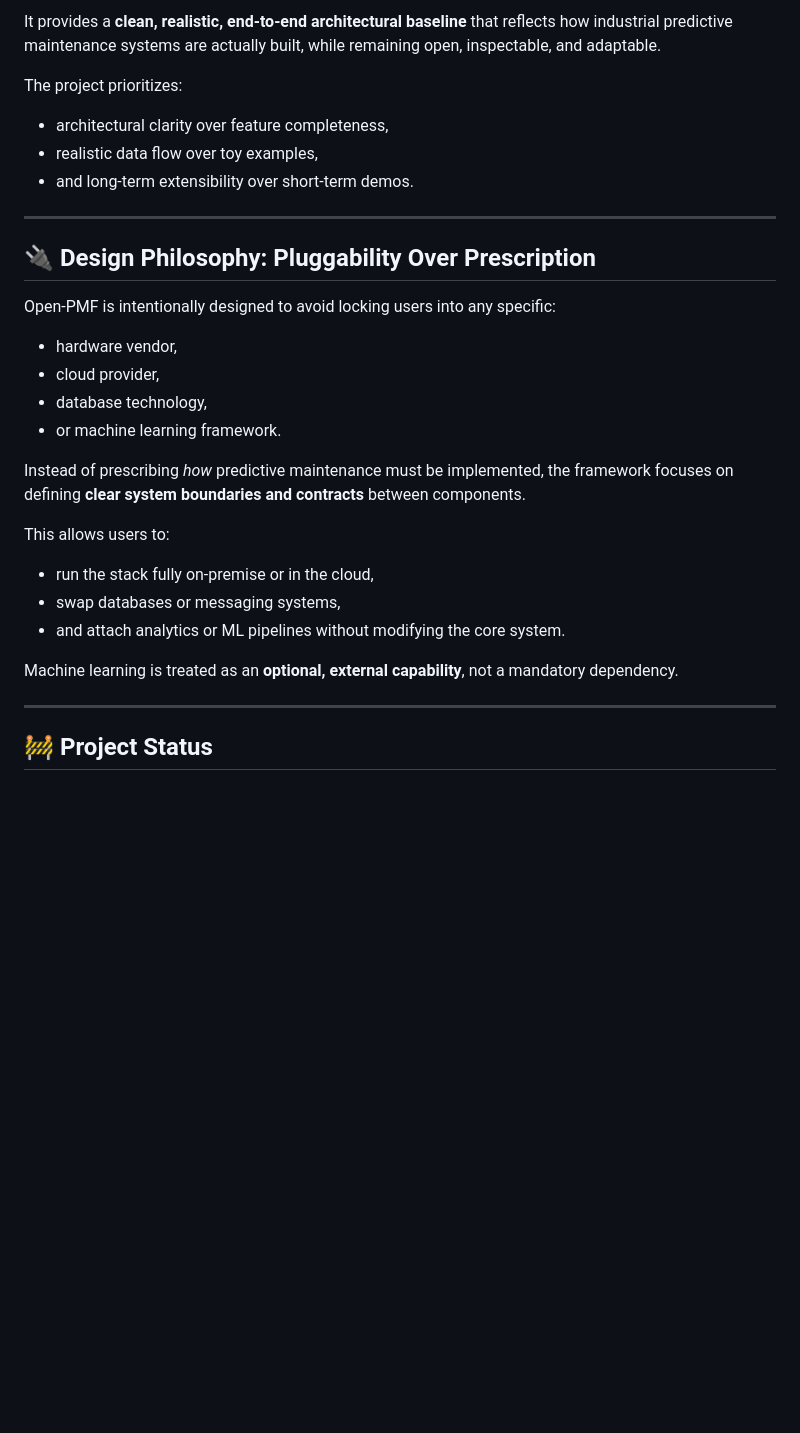
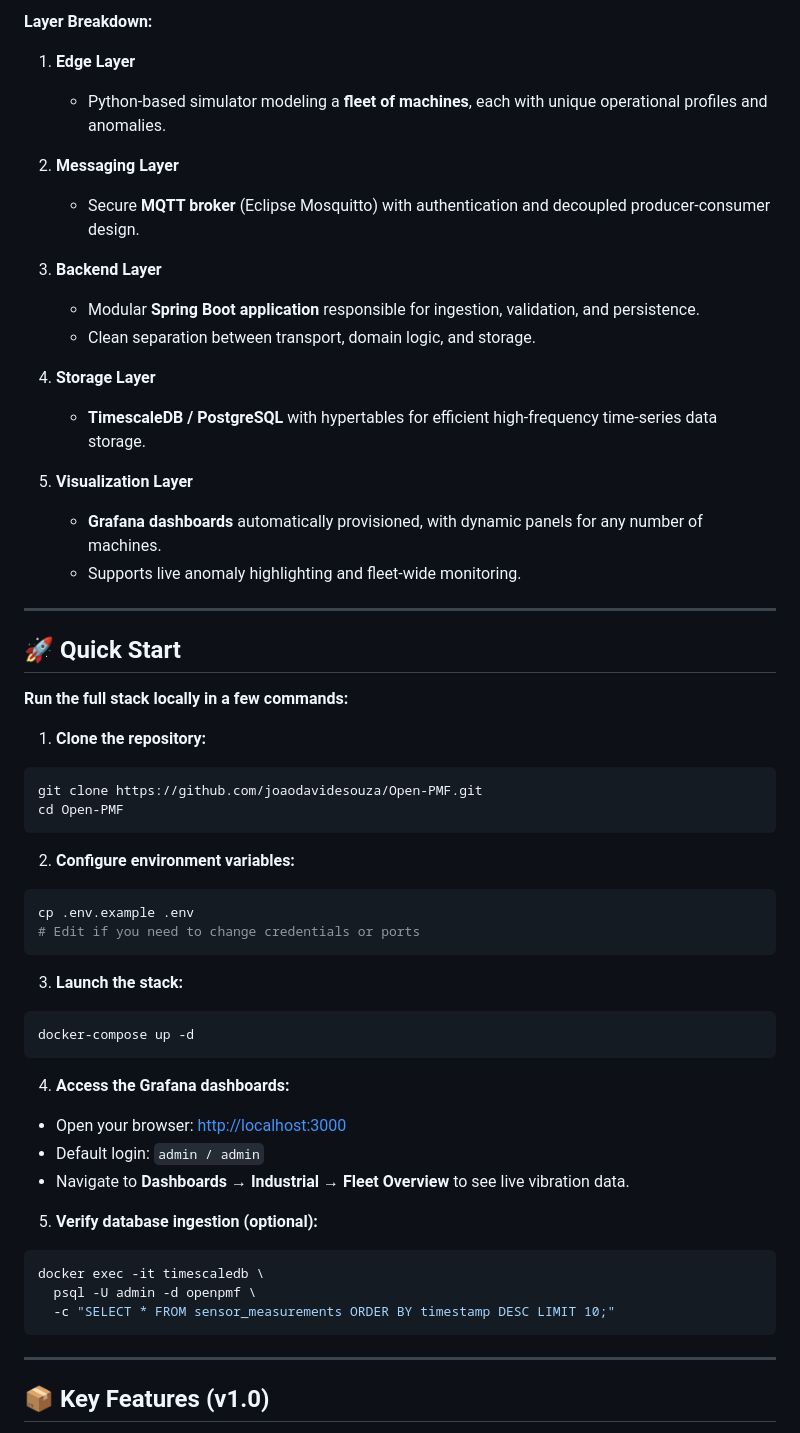
Before and after one commit to joaodavidesouza/Open-PMF, a Markdown page: README.md, the part around one of its changes. Rendered like a GitHub page; blank space fills up the shorter version.

````diff
--- a/README.md
+++ b/README.md
@@ -34,34 +42,69 @@ Open-PMF exists to **bridge this gap**.
 
-It provides a **clean, realistic, end-to-end architectural baseline** that reflects how industrial predictive maintenance systems are actually built, while remaining open, inspectable, and adaptable.
+**Layer Breakdown:**
 
-The project prioritizes:
+1. **Edge Layer**
 
-* architectural clarity over feature completeness,
-* realistic data flow over toy examples,
-* and long-term extensibility over short-term demos.
+   * Python-based simulator modeling a **fleet of machines**, each with unique operational profiles and anomalies.
+
+2. **Messaging Layer**
+
+   * Secure **MQTT broker** (Eclipse Mosquitto) with authentication and decoupled producer-consumer design.
+
+3. **Backend Layer**
+
+   * Modular **Spring Boot application** responsible for ingestion, validation, and persistence.
+   * Clean separation between transport, domain logic, and storage.
+
+4. **Storage Layer**
+
+   * **TimescaleDB / PostgreSQL** with hypertables for efficient high-frequency time-series data storage.
+
+5. **Visualization Layer**
+
+   * **Grafana dashboards** automatically provisioned, with dynamic panels for any number of machines.
+   * Supports live anomaly highlighting and fleet-wide monitoring.
 
 ---
 
-## 🔌 Design Philosophy: Pluggability Over Prescription
+## 🚀 Quick Start
 
-Open-PMF is intentionally designed to avoid locking users into any specific:
+**Run the full stack locally in a few commands:**
 
-* hardware vendor,
-* cloud provider,
-* database technology,
-* or machine learning framework.
+1. **Clone the repository:**
 
-Instead of prescribing *how* predictive maintenance must be implemented, the framework focuses on defining **clear system boundaries and contracts** between components.
+```bash
+git clone https://github.com/joaodavidesouza/Open-PMF.git
+cd Open-PMF
+```
 
-This allows users to:
+2. **Configure environment variables:**
 
-* run the stack fully on-premise or in the cloud,
-* swap databases or messaging systems,
-* and attach analytics or ML pipelines without modifying the core system.
+```bash
+cp .env.example .env
+# Edit if you need to change credentials or ports
+```
 
-Machine learning is treated as an **optional, external capability**, not a mandatory dependency.
+3. **Launch the stack:**
+
+```bash
+docker-compose up -d
+```
+
+4. **Access the Grafana dashboards:**
+
+* Open your browser: [http://localhost:3000](http://localhost:3000)
+* Default login: `admin / admin`
+* Navigate to **Dashboards → Industrial → Fleet Overview** to see live vibration data.
+
+5. **Verify database ingestion (optional):**
+
+```bash
+docker exec -it timescaledb \
+  psql -U admin -d openpmf \
+  -c "SELECT * FROM sensor_measurements ORDER BY timestamp DESC LIMIT 10;"
+```
 
 ---
 
-## 🚧 Project Status
+## 📦 Key Features (v1.0)
 
````
Also changed, not shown: other parts of README.md (+51 -177 lines).
